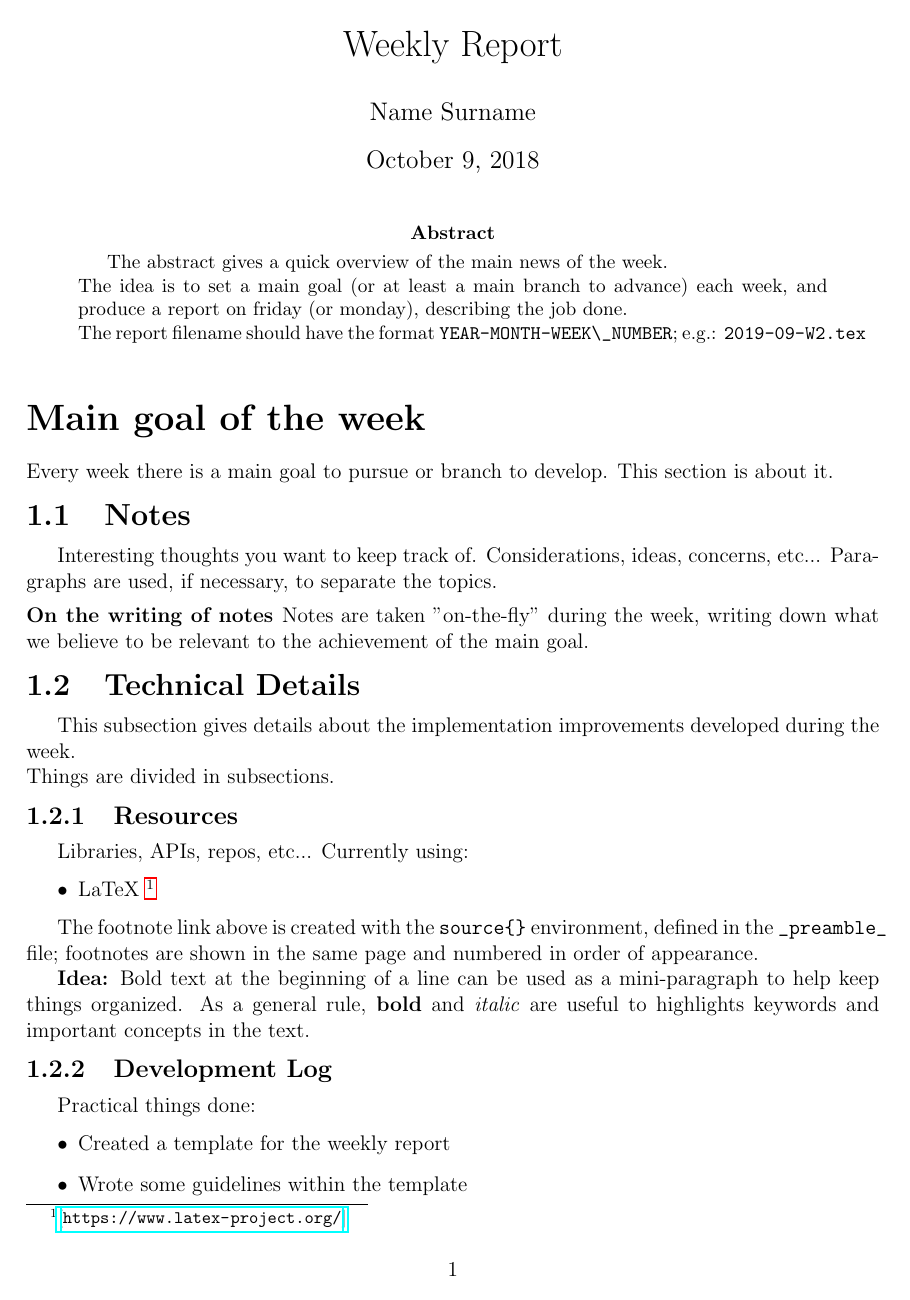
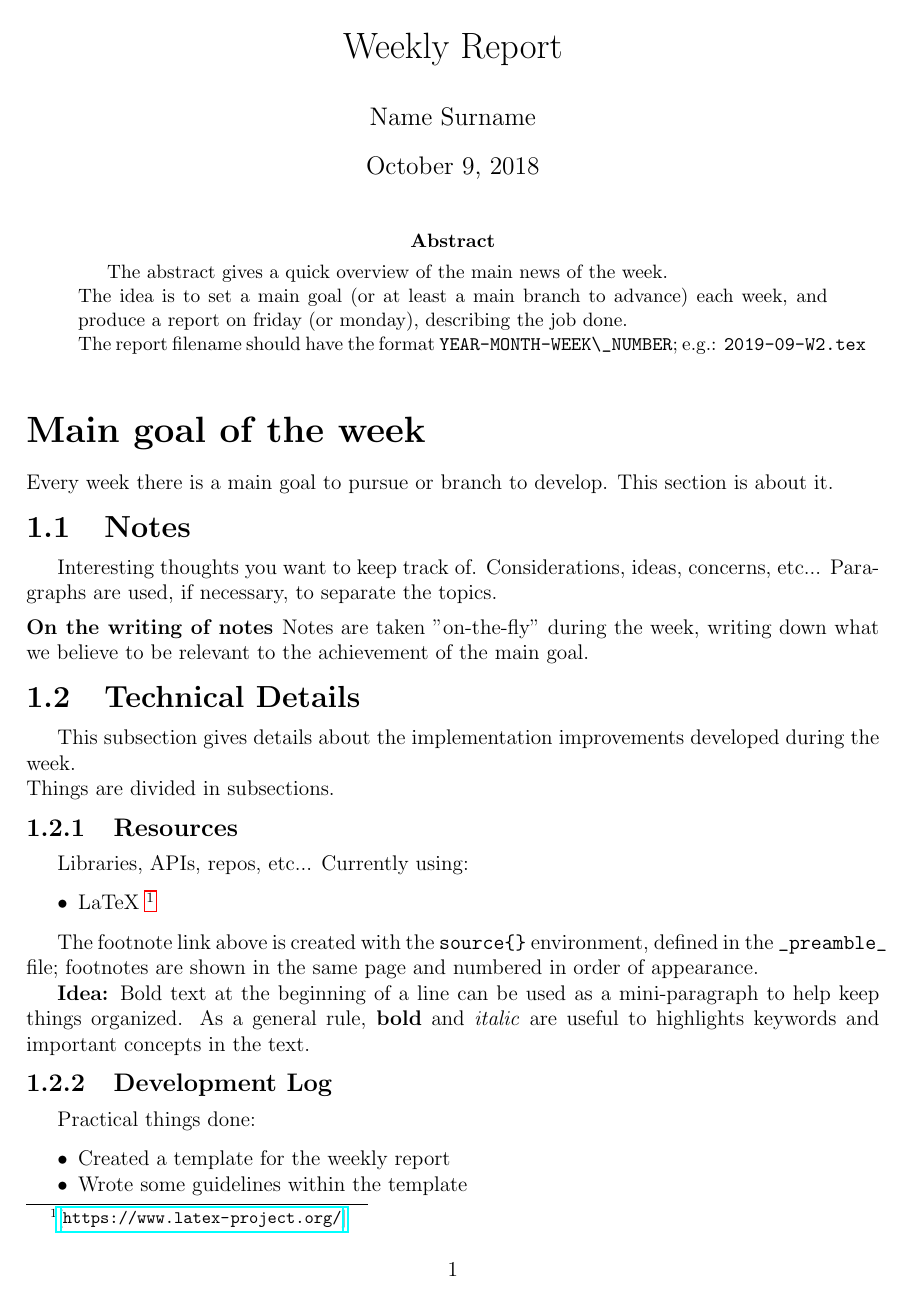
Before and after one commit to fed-franz/latex-templates, a LaTeX document (YYYY-MM-Wx.tex, which reads _preamble_.tex): page 1 of 3. Compiled offline with pdfLaTeX.

Commit message:
EDIT preamble: removed spacing between sections; removed spaced between list items

```diff
--- a/_preamble_.tex
+++ b/_preamble_.tex
@@ -19,6 +19,10 @@
 \titlespacing\subsubsection{0pt}{5pt}{5pt}
 \titlespacing\paragraph{0pt}{5pt}{5pt}
 
+%Reduce space in a list
+\usepackage{enumitem}
+\setlist[itemize]{noitemsep}
+
 \usepackage{blindtext}
 \usepackage{etoolbox} % for "\patchcmd" macro
 \makeatletter
```
